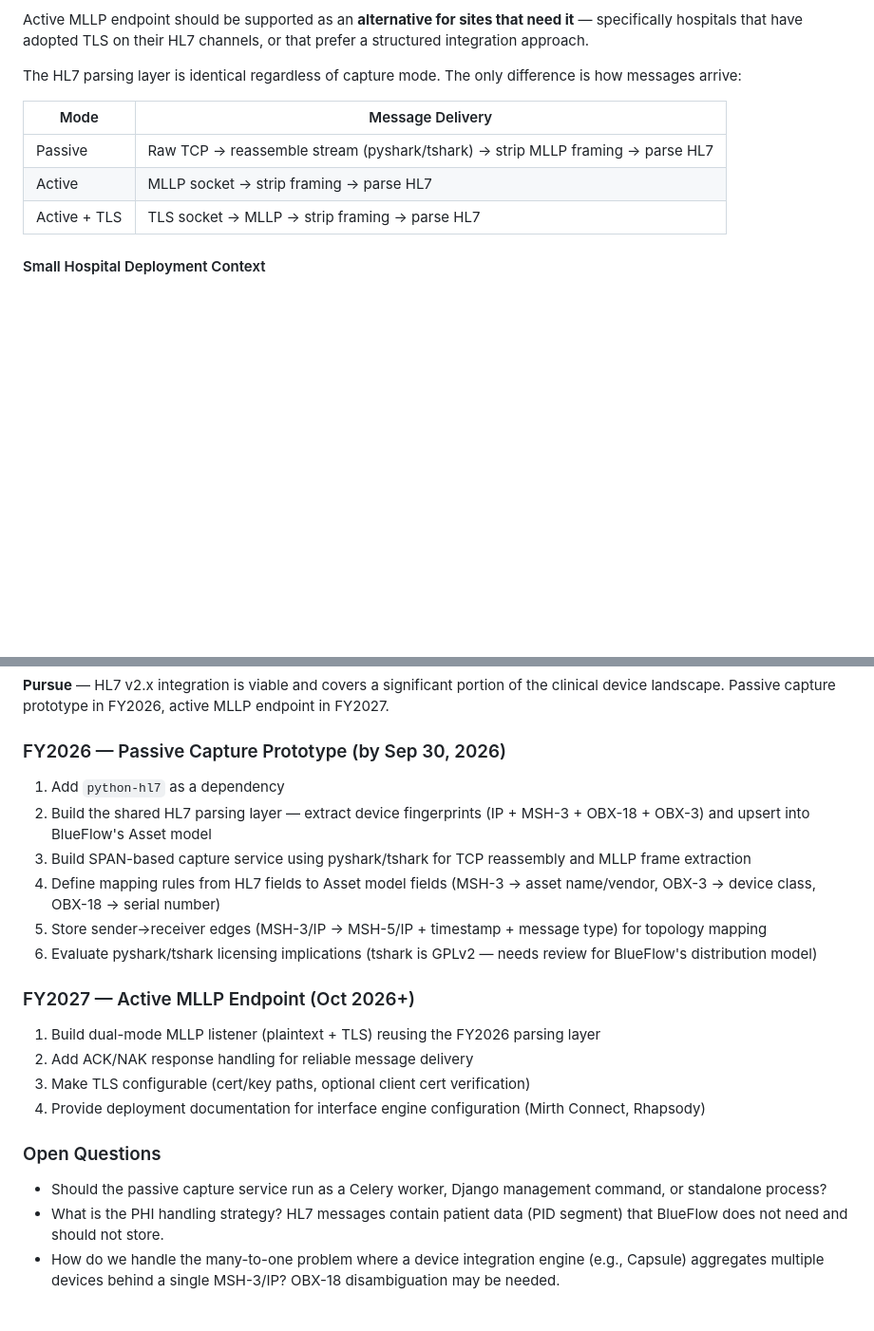
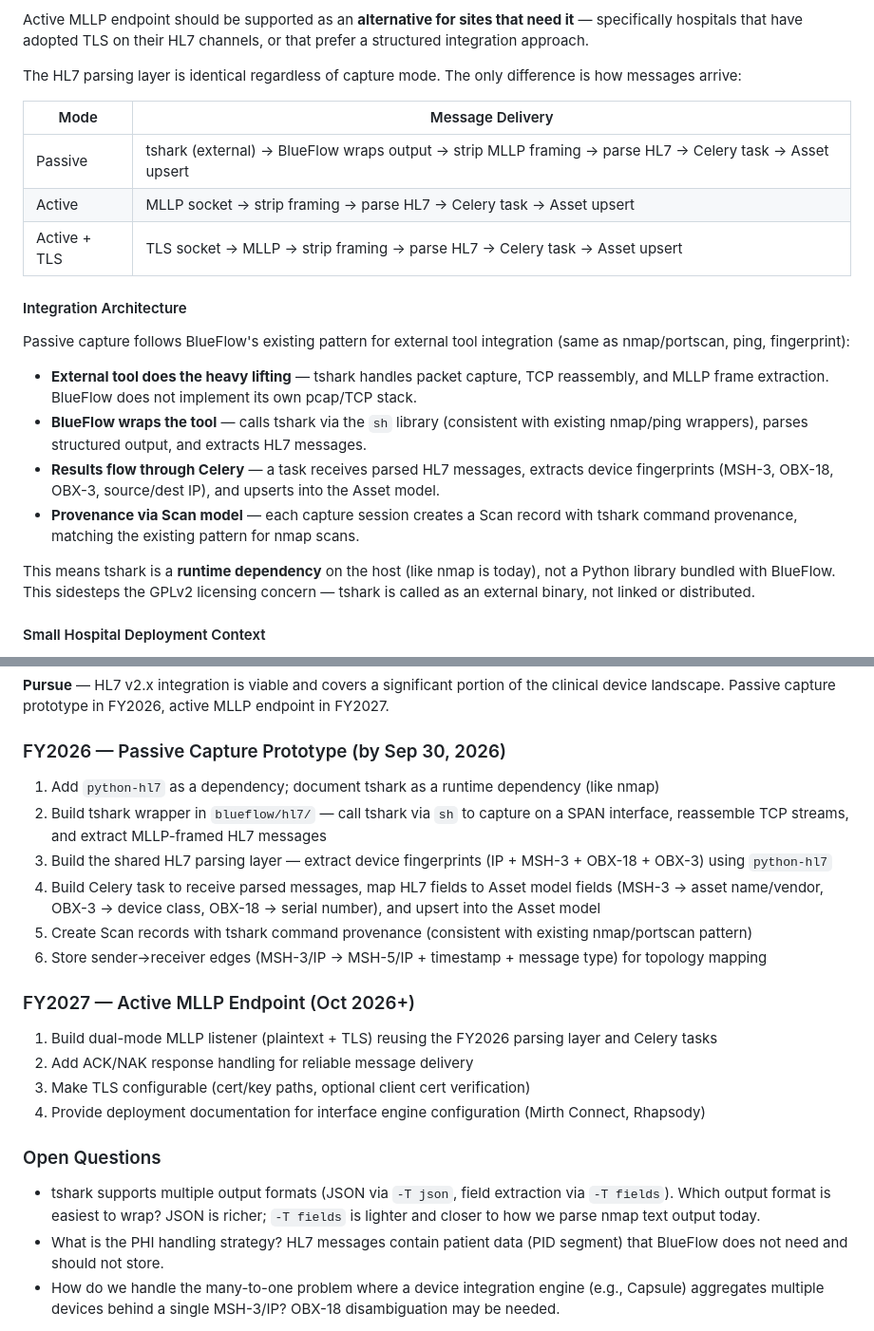
Before and after one commit to virtalabs/bf-opencore, a Markdown page: docs/spikes/047-hl7-passive-scanning.md, 2 parts joined by grey strips. Shown at 95% size. Drawn GitHub-style; blank space fills up the shorter version.

Commit message:
spike: align HL7 capture with existing external tool wrapper pattern (#47)
Frame passive capture as tshark-via-sh (matching nmap/ping wrappers),
not an in-process Python pcap library. Clarifies tshark as a runtime
dependency, sidesteps GPLv2 bundling concerns, and maps the data flow
through Celery tasks and Scan model provenance.

```diff
--- a/docs/spikes/047-hl7-passive-scanning.md
+++ b/docs/spikes/047-hl7-passive-scanning.md
@@ -161,9 +161,20 @@ The HL7 parsing layer is identical regardless of capture mode. The only differen
 
 | Mode | Message Delivery |
 |---|---|
-| Passive | Raw TCP → reassemble stream (pyshark/tshark) → strip MLLP framing → parse HL7 |
-| Active | MLLP socket → strip framing → parse HL7 |
-| Active + TLS | TLS socket → MLLP → strip framing → parse HL7 |
+| Passive | tshark (external) → BlueFlow wraps output → strip MLLP framing → parse HL7 → Celery task → Asset upsert |
+| Active | MLLP socket → strip framing → parse HL7 → Celery task → Asset upsert |
+| Active + TLS | TLS socket → MLLP → strip framing → parse HL7 → Celery task → Asset upsert |
+
+#### Integration Architecture
+
+Passive capture follows BlueFlow's existing pattern for external tool integration (same as nmap/portscan, ping, fingerprint):
+
+- **External tool does the heavy lifting** — tshark handles packet capture, TCP reassembly, and MLLP frame extraction. BlueFlow does not implement its own pcap/TCP stack.
+- **BlueFlow wraps the tool** — calls tshark via the `sh` library (consistent with existing nmap/ping wrappers), parses structured output, and extracts HL7 messages.
+- **Results flow through Celery** — a task receives parsed HL7 messages, extracts device fingerprints (MSH-3, OBX-18, OBX-3, source/dest IP), and upserts into the Asset model.
+- **Provenance via Scan model** — each capture session creates a Scan record with tshark command provenance, matching the existing pattern for nmap scans.
+
+This means tshark is a **runtime dependency** on the host (like nmap is today), not a Python library bundled with BlueFlow. This sidesteps the GPLv2 licensing concern — tshark is called as an external binary, not linked or distributed.
 
 #### Small Hospital Deployment Context
 
@@ -224,22 +235,22 @@ The active MLLP endpoint approach is advantageous here — the interface engine
 
 ### FY2026 — Passive Capture Prototype (by Sep 30, 2026)
 
-1. Add `python-hl7` as a dependency
-2. Build the shared HL7 parsing layer — extract device fingerprints (IP + MSH-3 + OBX-18 + OBX-3) and upsert into BlueFlow's Asset model
-3. Build SPAN-based capture service using pyshark/tshark for TCP reassembly and MLLP frame extraction
-4. Define mapping rules from HL7 fields to Asset model fields (MSH-3 → asset name/vendor, OBX-3 → device class, OBX-18 → serial number)
-5. Store sender→receiver edges (MSH-3/IP → MSH-5/IP + timestamp + message type) for topology mapping
-6. Evaluate pyshark/tshark licensing implications (tshark is GPLv2 — needs review for BlueFlow's distribution model)
+1. Add `python-hl7` as a dependency; document tshark as a runtime dependency (like nmap)
+2. Build tshark wrapper in `blueflow/hl7/` — call tshark via `sh` to capture on a SPAN interface, reassemble TCP streams, and extract MLLP-framed HL7 messages
+3. Build the shared HL7 parsing layer — extract device fingerprints (IP + MSH-3 + OBX-18 + OBX-3) using `python-hl7`
+4. Build Celery task to receive parsed messages, map HL7 fields to Asset model fields (MSH-3 → asset name/vendor, OBX-3 → device class, OBX-18 → serial number), and upsert into the Asset model
+5. Create Scan records with tshark command provenance (consistent with existing nmap/portscan pattern)
+6. Store sender→receiver edges (MSH-3/IP → MSH-5/IP + timestamp + message type) for topology mapping
 
 ### FY2027 — Active MLLP Endpoint (Oct 2026+)
 
-1. Build dual-mode MLLP listener (plaintext + TLS) reusing the FY2026 parsing layer
+1. Build dual-mode MLLP listener (plaintext + TLS) reusing the FY2026 parsing layer and Celery tasks
 2. Add ACK/NAK response handling for reliable message delivery
 3. Make TLS configurable (cert/key paths, optional client cert verification)
 4. Provide deployment documentation for interface engine configuration (Mirth Connect, Rhapsody)
 
 ### Open Questions
 
-- Should the passive capture service run as a Celery worker, Django management command, or standalone process?
+- tshark supports multiple output formats (JSON via `-T json`, field extraction via `-T fields`). Which output format is easiest to wrap? JSON is richer; `-T fields` is lighter and closer to how we parse nmap text output today.
 - What is the PHI handling strategy? HL7 messages contain patient data (PID segment) that BlueFlow does not need and should not store.
 - How do we handle the many-to-one problem where a device integration engine (e.g., Capsule) aggregates multiple devices behind a single MSH-3/IP? OBX-18 disambiguation may be needed.
```
